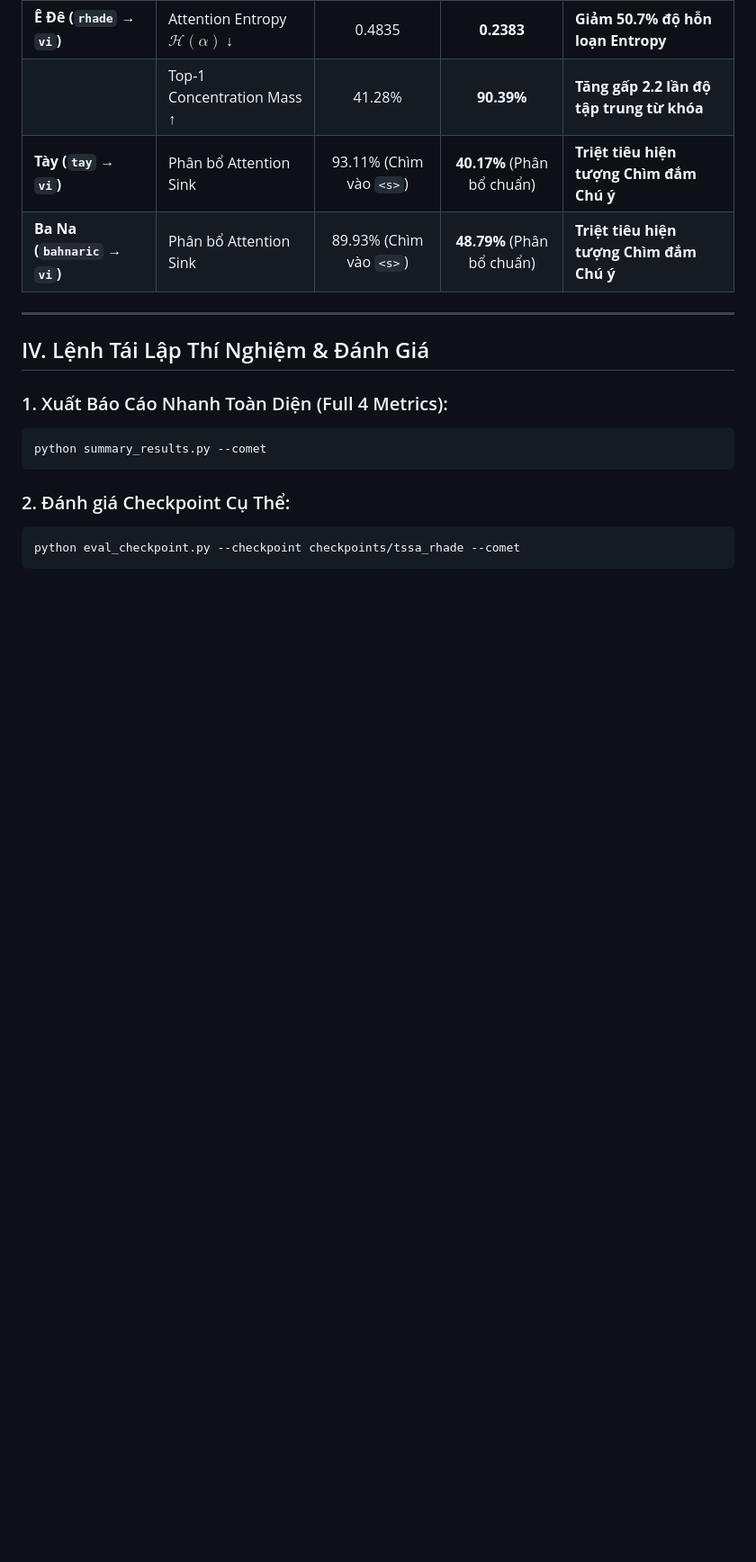
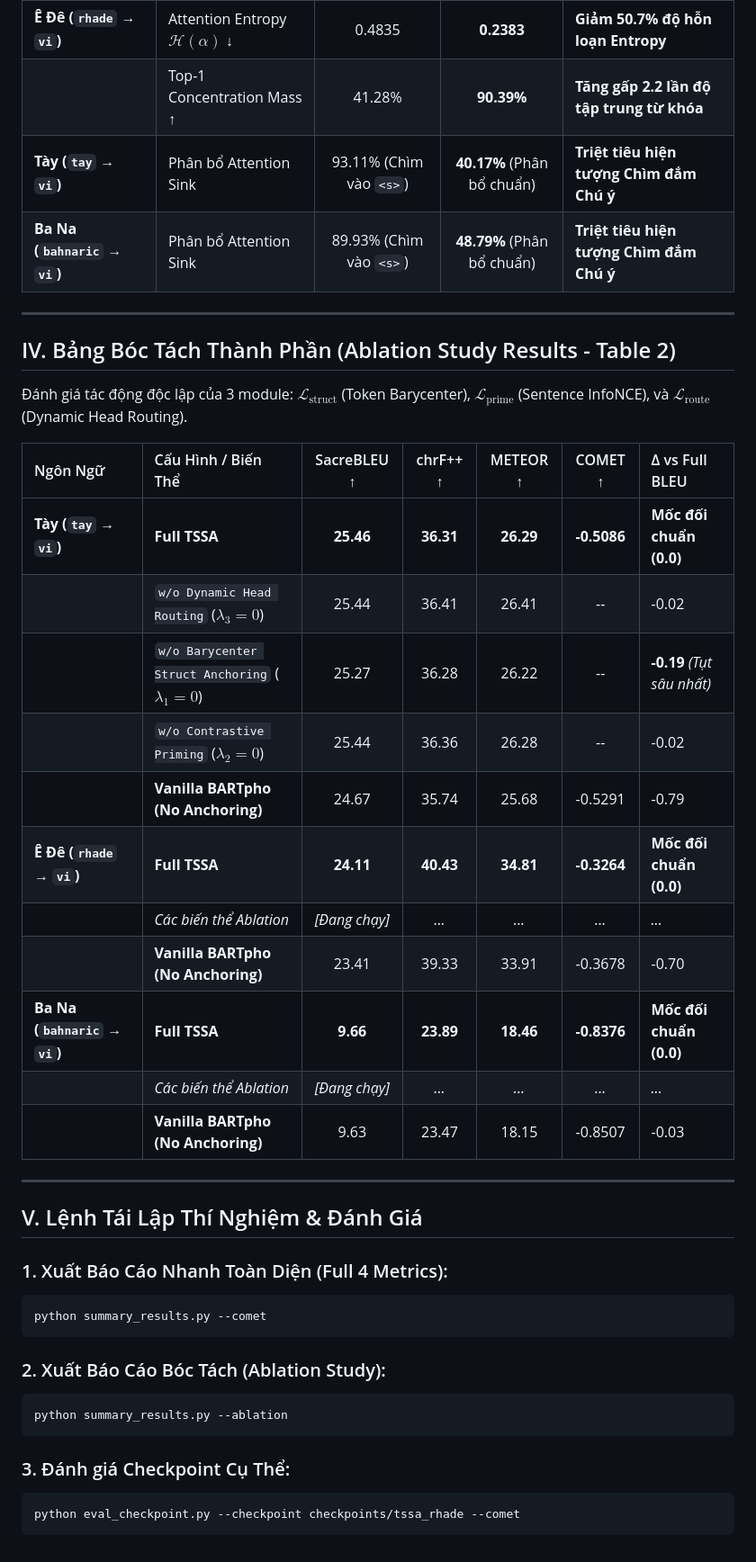
Before and after one commit to Thanhdat3010/TSSA, a Markdown page: docs/OFFICIAL_EXPERIMENT_RESULTS.md, the part around the change. Shown at 90% size. GitHub-like rendering; blank space fills up the shorter version.

Commit message:
docs: Update OFFICIAL_EXPERIMENT_RESULTS.md with Tay Ablation Study Table 2

````diff
--- a/docs/OFFICIAL_EXPERIMENT_RESULTS.md
+++ b/docs/OFFICIAL_EXPERIMENT_RESULTS.md
@@ -61,14 +61,39 @@ Toàn bộ các phương pháp đều được huấn luyện trên **cùng Back
 
 ---
 
-## IV. Lệnh Tái Lập Thí Nghiệm & Đánh Giá
+## IV. Bảng Bóc Tách Thành Phần (Ablation Study Results - Table 2)
+
+Đánh giá tác động độc lập của 3 module: $\mathcal{L}_{\text{struct}}$ (Token Barycenter), $\mathcal{L}_{\text{prime}}$ (Sentence InfoNCE), và $\mathcal{L}_{\text{route}}$ (Dynamic Head Routing).
+
+| Ngôn Ngữ | Cấu Hình / Biến Thể | SacreBLEU ↑ | chrF++ ↑ | METEOR ↑ | COMET ↑ | Δ vs Full BLEU |
+| :--- | :--- | :---: | :---: | :---: | :---: | :--- |
+| **Tày (`tay` → `vi`)** | **Full TSSA** | **25.46** | **36.31** | **26.29** | **-0.5086** | **Mốc đối chuẩn (0.0)** |
+| | `w/o Dynamic Head Routing` ($\lambda_3 = 0$) | 25.44 | 36.41 | 26.41 | -- | -0.02 |
+| | `w/o Barycenter Struct Anchoring` ($\lambda_1 = 0$) | 25.27 | 36.28 | 26.22 | -- | **-0.19** *(Tụt sâu nhất)* |
+| | `w/o Contrastive Priming` ($\lambda_2 = 0$) | 25.44 | 36.36 | 26.28 | -- | -0.02 |
+| | **Vanilla BARTpho (No Anchoring)** | 24.67 | 35.74 | 25.68 | -0.5291 | -0.79 |
+| **Ê Đê (`rhade` → `vi`)** | **Full TSSA** | **24.11** | **40.43** | **34.81** | **-0.3264** | **Mốc đối chuẩn (0.0)** |
+| | *Các biến thể Ablation* | *[Đang chạy]* | *...* | *...* | *...* | *...* |
+| | **Vanilla BARTpho (No Anchoring)** | 23.41 | 39.33 | 33.91 | -0.3678 | -0.70 |
+| **Ba Na (`bahnaric` → `vi`)** | **Full TSSA** | **9.66** | **23.89** | **18.46** | **-0.8376** | **Mốc đối chuẩn (0.0)** |
+| | *Các biến thể Ablation* | *[Đang chạy]* | *...* | *...* | *...* | *...* |
+| | **Vanilla BARTpho (No Anchoring)** | 9.63 | 23.47 | 18.15 | -0.8507 | -0.03 |
+
+---
+
+## V. Lệnh Tái Lập Thí Nghiệm & Đánh Giá
 
 ### 1. Xuất Báo Cáo Nhanh Toàn Diện (Full 4 Metrics):
 ```bash
 python summary_results.py --comet
 ```
 
-### 2. Đánh giá Checkpoint Cụ Thể:
+### 2. Xuất Báo Cáo Bóc Tách (Ablation Study):
+```bash
+python summary_results.py --ablation
+```
+
+### 3. Đánh giá Checkpoint Cụ Thể:
 ```bash
 python eval_checkpoint.py --checkpoint checkpoints/tssa_rhade --comet
 ```
````
